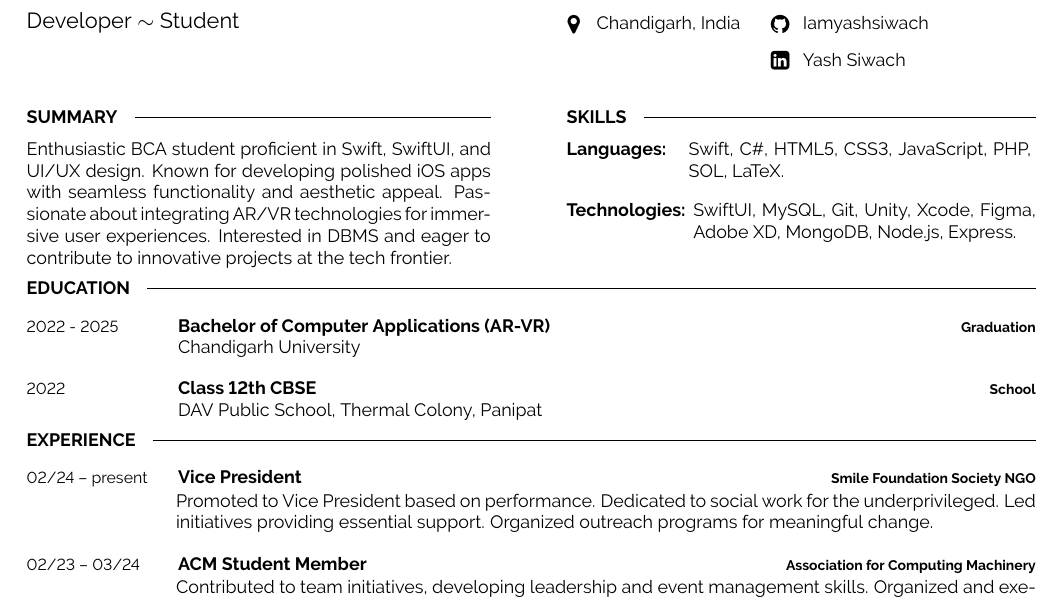
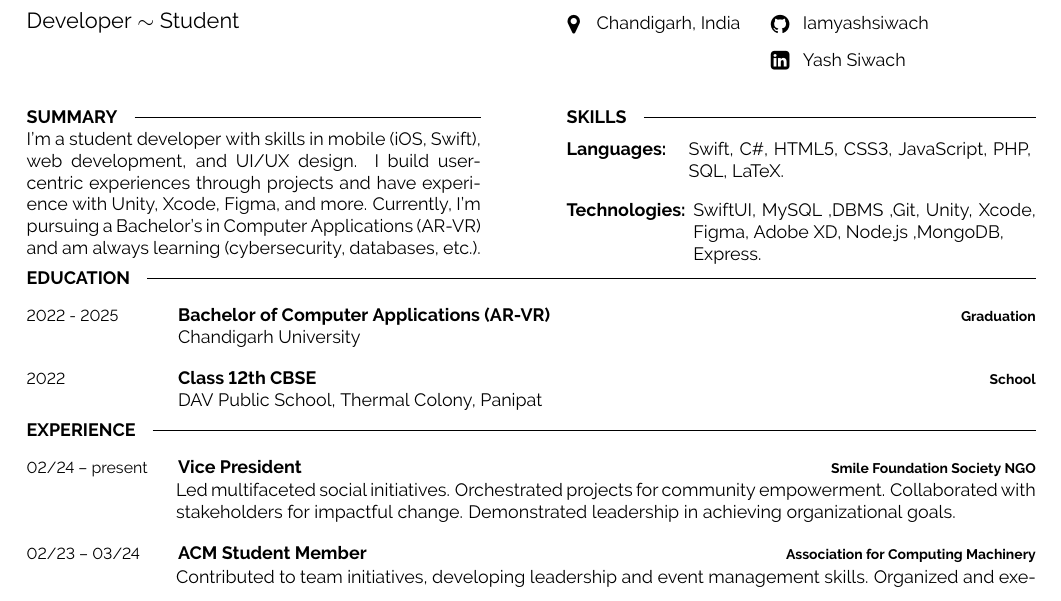
Before and after one commit to Iamyashsiwach/ATS-Friendly-Resume, a LaTeX document (main.tex): part of page 1 of 2, cut so that both start at the same text. Compiled offline with pdfLaTeX.

Commit message:
main.tex

```diff
--- a/main.tex
+++ b/main.tex
@@ -57,12 +59,11 @@
 %----------------------------------------------------------------------------------------
 %	INTRODUCTION, SKILLS AND TECHNOLOGIES
 %----------------------------------------------------------------------------------------
-
-\begin{minipage}[t]{0.46\textwidth}
+\begin{minipage}[t]{0.45\textwidth} % Adjusted width to prevent overlap
     \cvsect{Summary}
-	\vspace{-6pt}
-
-    Enthusiastic BCA student proficient in Swift, SwiftUI, and UI/UX design. Known for developing polished iOS apps with seamless functionality and aesthetic appeal. Passionate about integrating AR/VR technologies for immersive user experiences. Interested in DBMS and eager to contribute to innovative projects at the tech frontier.
+    % \vspace{-6pt}
+    % \vspace{1pt} % Added spacing
+         I'm a student developer with skills in mobile (iOS, Swift), web development, and UI/UX design. I build user-centric experiences through projects and have experience with Unity, Xcode, Figma, and more. Currently, I'm pursuing a Bachelor's in Computer Applications (AR-VR) and am always learning (cybersecurity, databases, etc.).
 \end{minipage}
 \hfill % Whitespace between
 \begin{minipage}[t]{0.465\textwidth}
@@ -74,7 +75,7 @@
     \end{minipage}
     \hfill
     \begin{minipage}[t]{0.73\textwidth}
-      Swift, C\#, HTML5, CSS3, JavaScript, PHP, SOL, LaTeX.
+        Swift, C\#, HTML5, CSS3, JavaScript, PHP, SQL, LaTeX.
     \end{minipage}
     \vspace{4mm}
 
@@ -83,7 +84,7 @@
     \end{minipage}
     \hfill
     \begin{minipage}[t]{0.73\textwidth}
-      SwiftUI, MySQL, Git, Unity, Xcode, Figma, Adobe XD, MongoDB, Node.js, Express.
+        SwiftUI, MySQL ,DBMS ,Git, Unity, Xcode, Figma, Adobe XD, Node.js ,MongoDB,\\Express.
     \end{minipage}
 
 \end{minipage}
@@ -92,7 +93,7 @@
 %----------------------------------------------------------------------------------------
 %	EDUCATION
 %----------------------------------------------------------------------------------------
-\vspace{-5 pt}
+\vspace{-8 pt}
 \cvsect{Education}
 \begin{entrylist}
     \entry
@@ -149,8 +120,7 @@
 		{Smile Foundation Society NGO}
 		{\vspace{-10pt}
         \begin{itemize}[noitemsep,topsep=0pt,parsep=0pt,partopsep=0pt, leftmargin=-1pt]
-            Promoted to Vice President based on performance. Dedicated to social work for the underprivileged.
-Led initiatives providing essential support. Organized outreach programs for meaningful change.
+          Led multifaceted social initiatives. Orchestrated projects for community empowerment. Collaborated with stakeholders for impactful change. Demonstrated leadership in achieving organizational goals.
 
         \end{itemize}
  }
```
Also changed, not shown: main.tex (32 more changed lines).
